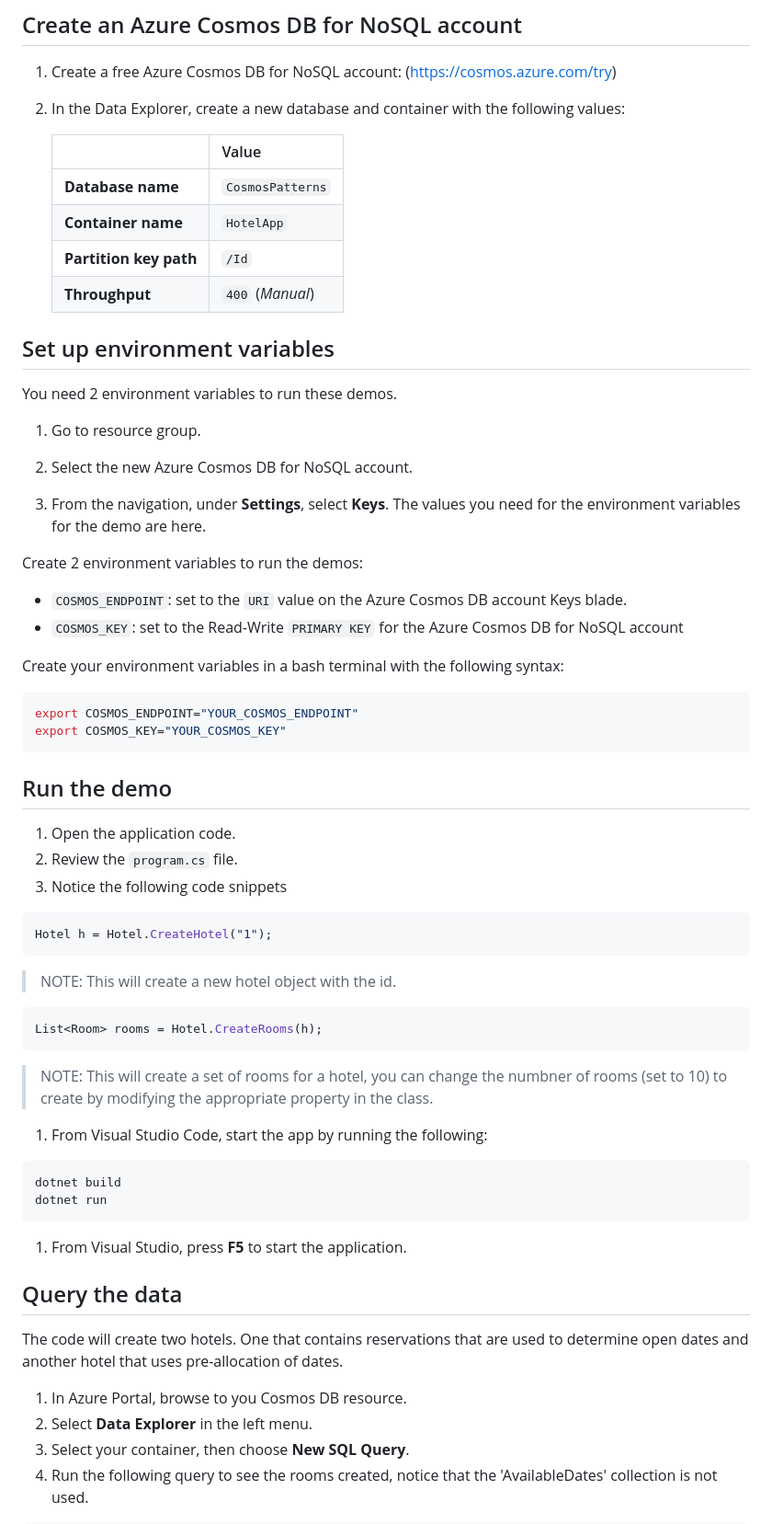
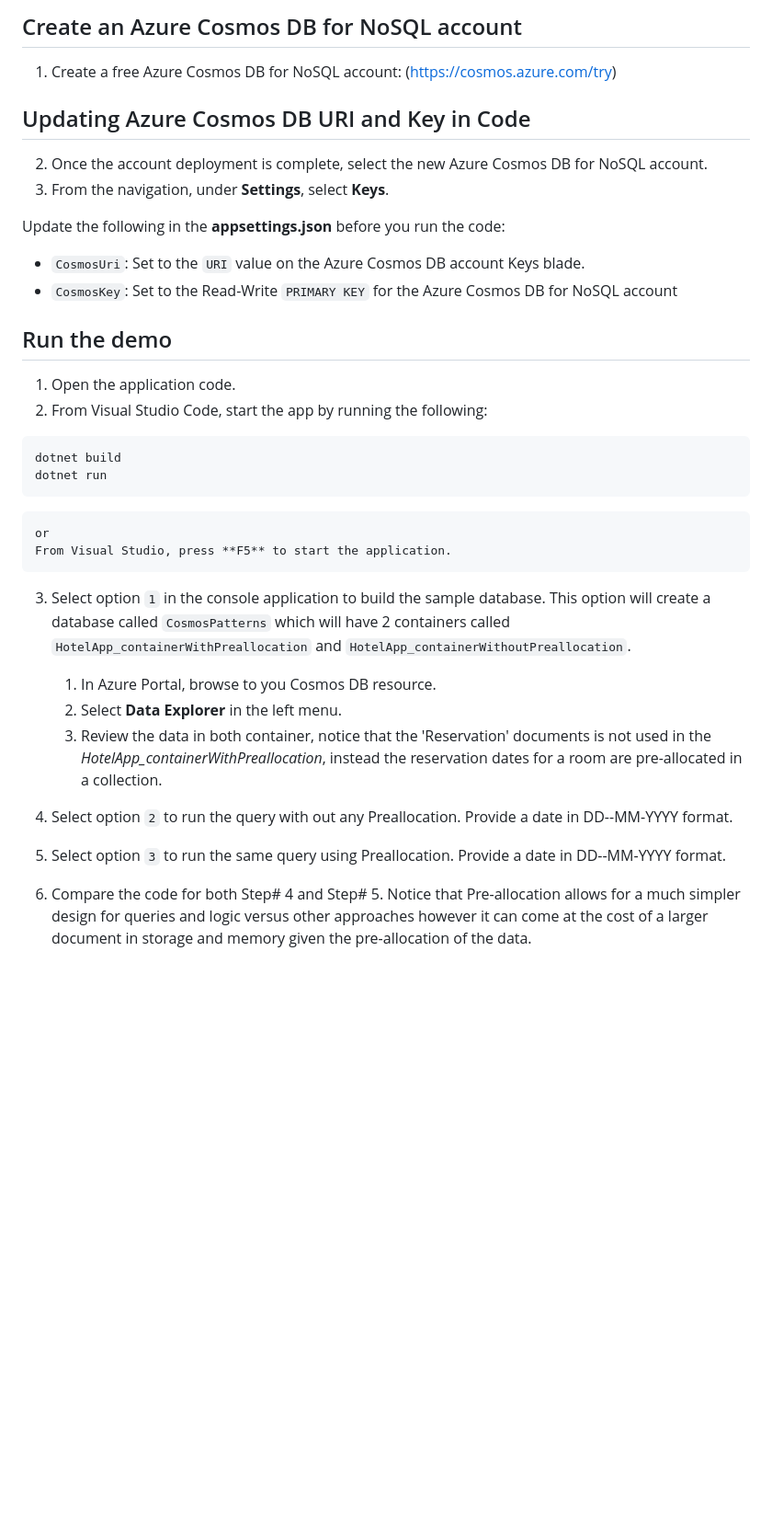
Before and after one commit to Azure-Samples/cosmos-db-design-patterns, a Markdown page: preallocation/README.md, the part around one of its changes. Shown at 92% size. Drawn GitHub-style; blank space fills up the shorter version.

````diff
--- a/preallocation/README.md
+++ b/preallocation/README.md
@@ -280,69 +255,35 @@ You can try out this implementation by running the code in [GitHub Codespaces](h
 
 1. Create a free Azure Cosmos DB for NoSQL account: (<https://cosmos.azure.com/try>)
 
-1. In the Data Explorer, create a new database and container with the following values:
+## Updating Azure Cosmos DB URI and Key in Code
 
-    | | Value |
-    | --- | --- |
-    | **Database name** | `CosmosPatterns` |
-    | **Container name** | `HotelApp` |
-    | **Partition key path** | `/Id` |
-    | **Throughput** | `400` (*Manual*) |
+2. Once the account deployment is complete, select the new Azure Cosmos DB for NoSQL account.
+3. From the navigation, under **Settings**, select **Keys**.
 
-## Set up environment variables
+Update the  following in the **appsettings.json**  before you run the code:
 
-You need 2 environment variables to run these demos.
-
-1. Go to resource group.
-
-1. Select the new Azure Cosmos DB for NoSQL account.
-
-1. From the navigation, under **Settings**, select **Keys**. The values you need for the environment variables for the demo are here.
-
-Create 2 environment variables to run the demos:
-
-- `COSMOS_ENDPOINT`: set to the `URI` value on the Azure Cosmos DB account Keys blade.
-- `COSMOS_KEY`: set to the Read-Write `PRIMARY KEY` for the Azure Cosmos DB for NoSQL account
-
-Create your environment variables in a bash terminal with the following syntax:
-
-```bash
-export COSMOS_ENDPOINT="YOUR_COSMOS_ENDPOINT"
-export COSMOS_KEY="YOUR_COSMOS_KEY"
-```
+- `CosmosUri`: Set to the `URI` value on the Azure Cosmos DB account Keys blade.
+- `CosmosKey`: Set to the Read-Write `PRIMARY KEY` for the Azure Cosmos DB for NoSQL account
 
 ## Run the demo
 
 1. Open the application code.
-1. Review the `program.cs` file.
-1. Notice the following code snippets
-
-```csharp
-Hotel h = Hotel.CreateHotel("1");
-```
-
-> NOTE: This will create a new hotel object with the id.
-
-```csharp
-List<Room> rooms = Hotel.CreateRooms(h);
-```
-
-> NOTE: This will create a set of rooms for a hotel, you can change the numbner of rooms (set to 10) to create by modifying the appropriate property in the class.
-
-1. From Visual Studio Code, start the app by running the following:
+2. From Visual Studio Code, start the app by running the following:
 
   ```bash
   dotnet build
   dotnet run
   ```
-1. From Visual Studio, press **F5** to start the application.
 
-## Query the data
+    or
+    From Visual Studio, press **F5** to start the application.
 
-The code will create two hotels.  One that contains reservations that are used to determine open dates and another hotel that uses pre-allocation of dates.
+3. Select option `1` in the console application to build the sample database. This option will create a database called `CosmosPatterns` which will have 2 containers called `HotelApp_containerWithPreallocation` and `HotelApp_containerWithoutPreallocation`.
+	1. In Azure Portal, browse to you Cosmos DB resource.
+	2. Select **Data Explorer** in the left menu.
+	3. Review the data in both  container, notice that the 'Reservation' documents is not used in the *HotelApp_containerWithPreallocation*, instead the reservation dates for a room are pre-allocated in a collection.
 
-1. In Azure Portal, browse to you Cosmos DB resource.
-1. Select **Data Explorer** in the left menu.
-1. Select your container, then choose **New SQL Query**.
-1. Run the following query to see the rooms created, notice that the 'AvailableDates' collection is not used.
+4. Select option `2` to run the query with out any Preallocation. Provide a date in DD--MM-YYYY format.
+5. Select option `3` to run the same query using Preallocation. Provide a date in DD--MM-YYYY format.
+6. Compare the code for both Step# 4 and Step# 5. Notice that Pre-allocation allows for a much simpler design for queries and logic versus other approaches however it can come at the cost of a larger document in storage and memory given the pre-allocation of the data.
 
````
Also changed, not shown: other parts of preallocation/README.md (+24 -62 lines).
